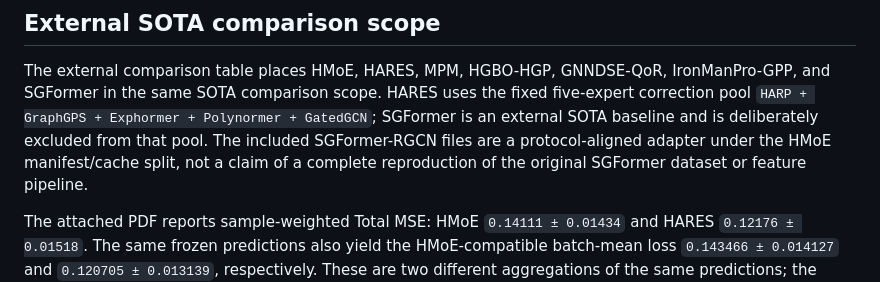
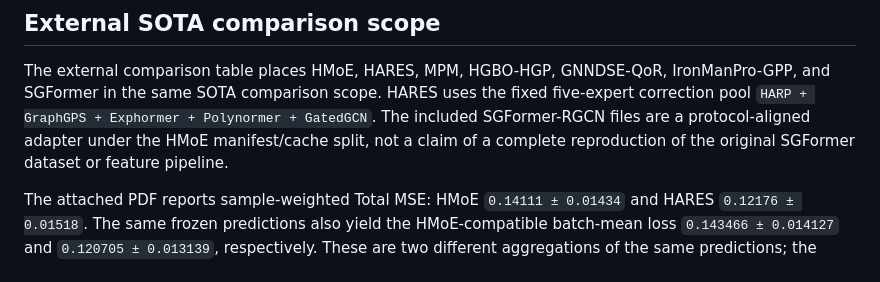
Before and after one commit to LinG0706/HARES, a Markdown page: README.md, the part around the change. Drawn GitHub-style.

```diff
--- a/README.md
+++ b/README.md
@@ -34,8 +34,7 @@ methods reported in the paper.
 The external comparison table places HMoE, HARES, MPM, HGBO-HGP, GNNDSE-QoR,
 IronManPro-GPP, and SGFormer in the same SOTA comparison scope. HARES uses the
 fixed five-expert correction pool `HARP + GraphGPS + Exphormer + Polynormer +
-GatedGCN`; SGFormer is an external SOTA baseline and is deliberately excluded
-from that pool. The included SGFormer-RGCN files are a protocol-aligned adapter
+GatedGCN`. The included SGFormer-RGCN files are a protocol-aligned adapter
 under the HMoE manifest/cache split, not a claim of a complete reproduction of
 the original SGFormer dataset or feature pipeline.
 
```
